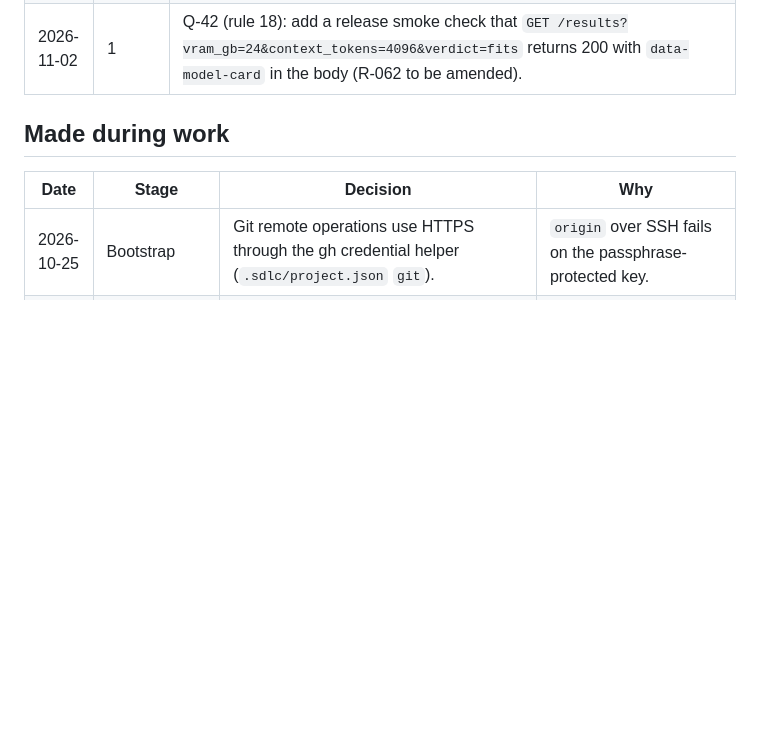
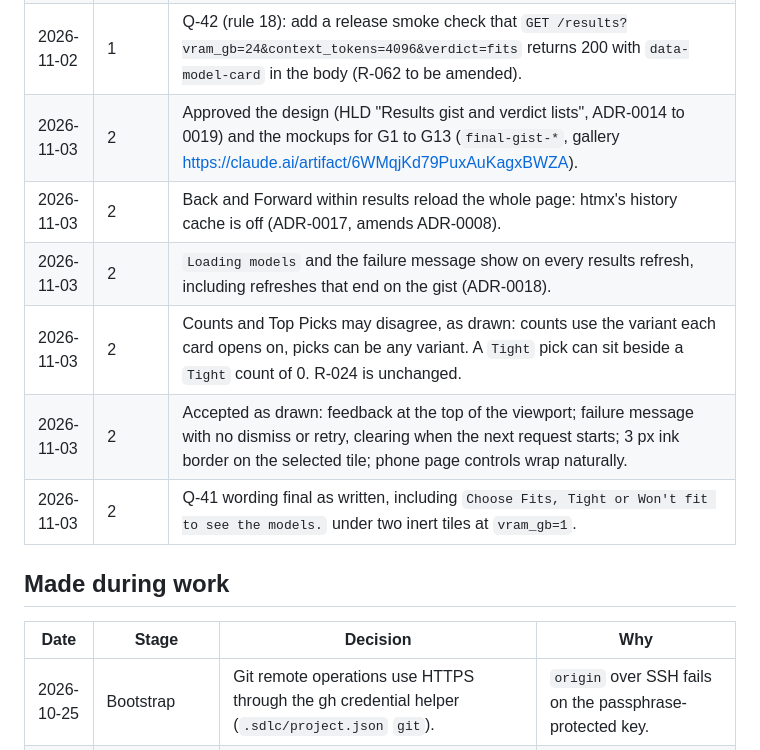
Before and after one commit to chauhanprateek89/vram-sherpa, a Markdown page: docs/decisions.md, the part around the change. GitHub-like rendering; blank space fills up the shorter version.

Commit message:
docs(sdlc): Gate 2 approved for results gist; Plan next
Co-Authored-By: Claude Opus 5.5 <noreply@anthropic.com>

```diff
--- a/docs/decisions.md
+++ b/docs/decisions.md
@@ -59,6 +59,12 @@
 | 2026-11-02 | 1 | Q-31: the `Won't fit` list shows closest to fitting first, not largest first as written (a new ordering rule for that list; R-086 and R-019 to be amended). The rest of Q-31 stands as proposed. |
 | 2026-11-02 | 1 | Q-39 (rule 16): each Top Pick shows its verdict label, required VRAM, available VRAM and margin, with no gauge and no breakdown, as proposed. |
 | 2026-11-02 | 1 | Q-42 (rule 18): add a release smoke check that `GET /results?vram_gb=24&context_tokens=4096&verdict=fits` returns 200 with `data-model-card` in the body (R-062 to be amended). |
+| 2026-11-03 | 2 | Approved the design (HLD "Results gist and verdict lists", ADR-0014 to 0019) and the mockups for G1 to G13 (`final-gist-*`, gallery https://claude.ai/artifact/6WMqjKd79PuxAuKagxBWZA). |
+| 2026-11-03 | 2 | Back and Forward within results reload the whole page: htmx's history cache is off (ADR-0017, amends ADR-0008). |
+| 2026-11-03 | 2 | `Loading models` and the failure message show on every results refresh, including refreshes that end on the gist (ADR-0018). |
+| 2026-11-03 | 2 | Counts and Top Picks may disagree, as drawn: counts use the variant each card opens on, picks can be any variant. A `Tight` pick can sit beside a `Tight` count of 0. R-024 is unchanged. |
+| 2026-11-03 | 2 | Accepted as drawn: feedback at the top of the viewport; failure message with no dismiss or retry, clearing when the next request starts; 3 px ink border on the selected tile; phone page controls wrap naturally. |
+| 2026-11-03 | 2 | Q-41 wording final as written, including `Choose Fits, Tight or Won't fit to see the models.` under two inert tiles at `vram_gb=1`. |
 
 ## Made during work
 
```
Also changed, not shown: .sdlc/STATUS.md (+6 -5 lines).
